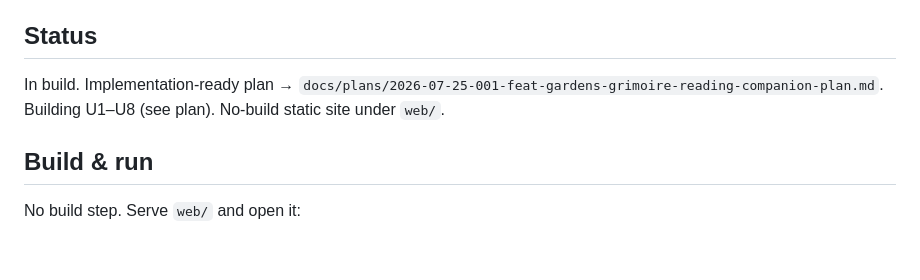
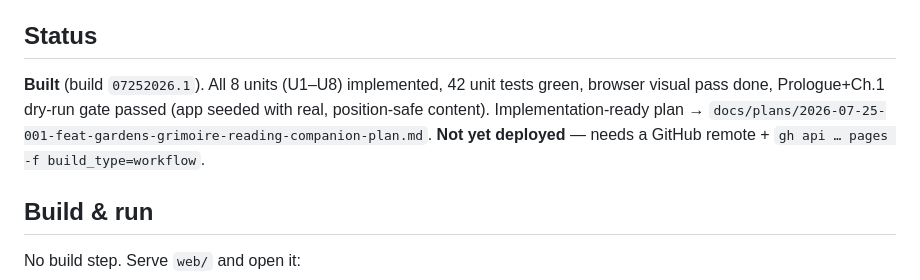
Before and after one commit to eddiefiggie/gardens-grimoire, a Markdown page: README.md, the part around the change. GitHub-like rendering; blank space fills up the shorter version.

Commit message:
docs(readme): mark build complete (U1-U8, 42 tests, browser pass, dry-run)
Co-Authored-By: Claude Opus 4.8 (1M context) <noreply@anthropic.com>

```diff
--- a/README.md
+++ b/README.md
@@ -13,9 +13,11 @@ scoped to the reader's current chapter. The reader never misses atmosphere and s
 comfortable not-yet-knowing.
 
 ## Status
-In build. Implementation-ready plan →
+**Built** (build `07252026.1`). All 8 units (U1–U8) implemented, 42 unit tests green,
+browser visual pass done, Prologue+Ch.1 dry-run gate passed (app seeded with real,
+position-safe content). Implementation-ready plan →
 `docs/plans/2026-07-25-001-feat-gardens-grimoire-reading-companion-plan.md`.
-Building U1–U8 (see plan). No-build static site under `web/`.
+**Not yet deployed** — needs a GitHub remote + `gh api … pages -f build_type=workflow`.
 
 ## Build & run
 No build step. Serve `web/` and open it:
```
